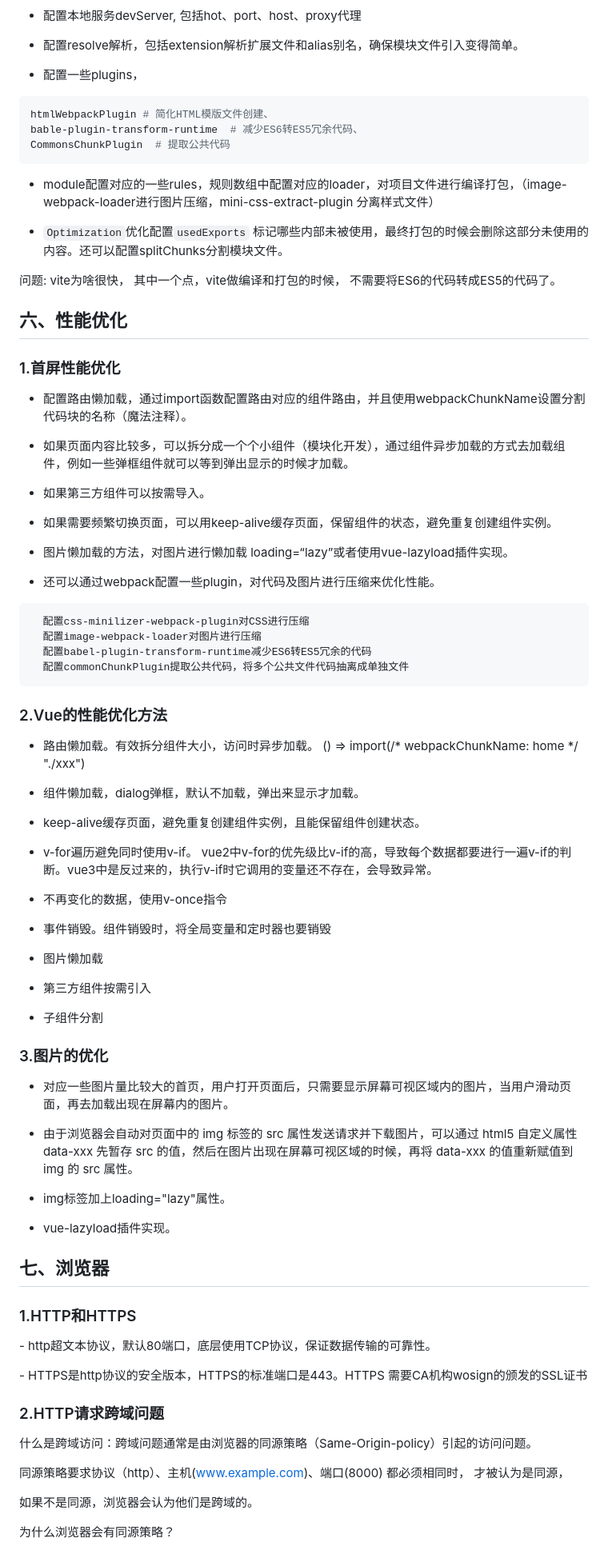
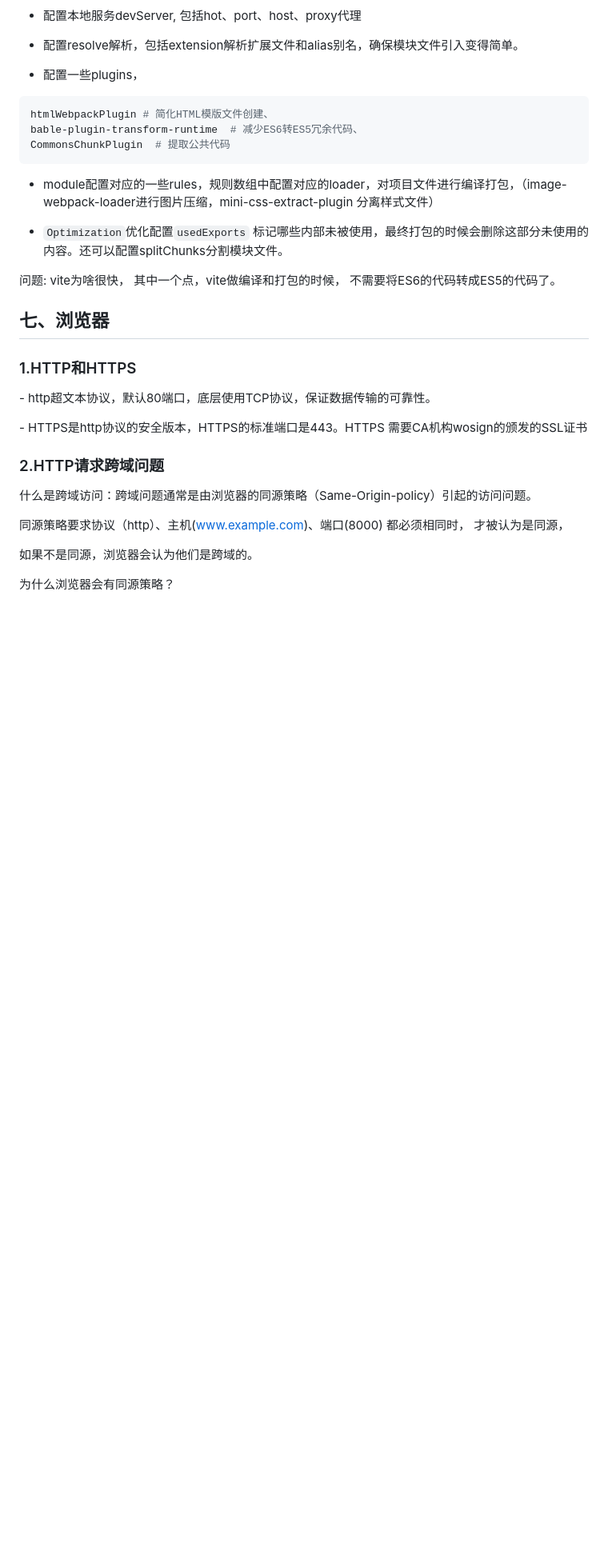
Before and after one commit to xionglp/ls-javaScript, a Markdown page: md/面试题大全.md, the part around one of its changes. Shown at 80% size. Drawn GitHub-style; blank space fills up the shorter version.

````diff
--- a/md/面试题大全.md
+++ b/md/面试题大全.md
@@ -1132,65 +1175,6 @@ CommonsChunkPlugin  # 提取公共代码
 
 
 
-## 六、性能优化
-
-
-### 1.首屏性能优化
-
-- 配置路由懒加载，通过import函数配置路由对应的组件路由，并且使用webpackChunkName设置分割代码块的名称（魔法注释）。
-
-- 如果页面内容比较多，可以拆分成一个个小组件（模块化开发），通过组件异步加载的方式去加载组件，例如一些弹框组件就可以等到弹出显示的时候才加载。
-
-- 如果第三方组件可以按需导入。
-
-- 如果需要频繁切换页面，可以用keep-alive缓存页面，保留组件的状态，避免重复创建组件实例。
-
-- 图片懒加载的方法，对图片进行懒加载 loading=“lazy”或者使用vue-lazyload插件实现。
-
-- 还可以通过webpack配置一些plugin，对代码及图片进行压缩来优化性能。
-
-```css
-  配置css-minilizer-webpack-plugin对CSS进行压缩
-  配置image-webpack-loader对图片进行压缩
-  配置babel-plugin-transform-runtime减少ES6转ES5冗余的代码
-  配置commonChunkPlugin提取公共代码，将多个公共文件代码抽离成单独文件
-```
-
-
-
-### 2.Vue的性能优化方法
-
- - 路由懒加载。有效拆分组件大小，访问时异步加载。 () => import(/* webpackChunkName: home */ "./xxx")
-
- - 组件懒加载，dialog弹框，默认不加载，弹出来显示才加载。
-
- - keep-alive缓存页面，避免重复创建组件实例，且能保留组件创建状态。
-
- - v-for遍历避免同时使用v-if。
-   vue2中v-for的优先级比v-if的高，导致每个数据都要进行一遍v-if的判断。vue3中是反过来的，执行v-if时它调用的变量还不存在，会导致异常。
-
- - 不再变化的数据，使用v-once指令
-
- - 事件销毁。组件销毁时，将全局变量和定时器也要销毁
-
- - 图片懒加载
-
- - 第三方组件按需引入
-
- - 子组件分割
-
-
-
-### 3.图片的优化
-
-- 对应一些图片量比较大的首页，用户打开页面后，只需要显示屏幕可视区域内的图片，当用户滑动页面，再去加载出现在屏幕内的图片。
-
-- 由于浏览器会自动对页面中的 img 标签的 src 属性发送请求并下载图片，可以通过 html5 自定义属性 data-xxx 先暂存 src 的值，然后在图片出现在屏幕可视区域的时候，再将 data-xxx 的值重新赋值到 img 的 src 属性。
-
-- img标签加上loading="lazy"属性。
-
-- vue-lazyload插件实现。
-
 
 
 
````
Also changed, not shown: other parts of md/面试题大全.md (+45 -2 lines).
